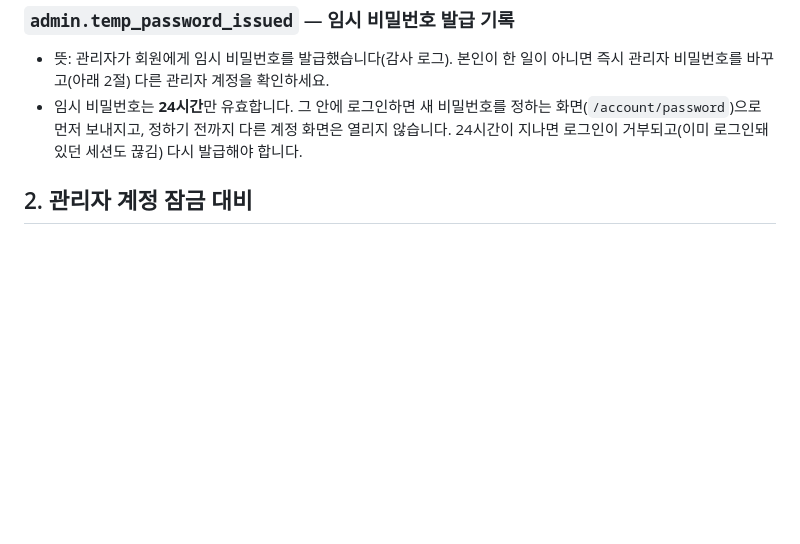
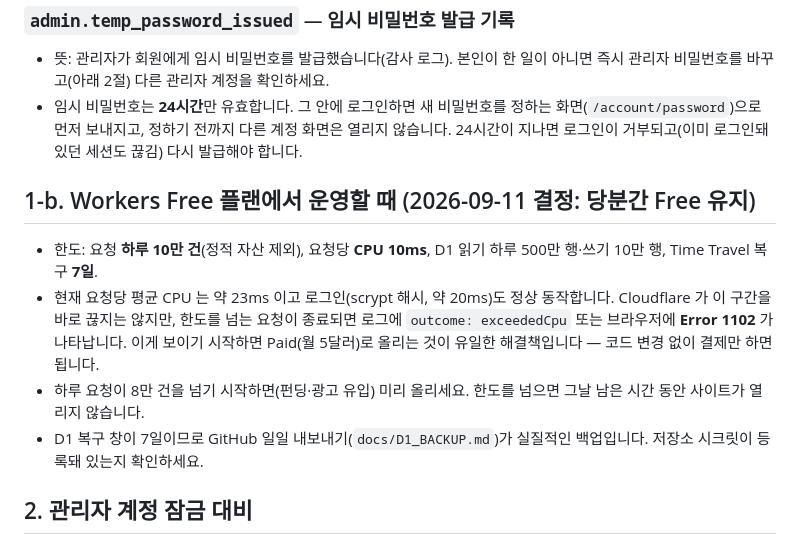
Before and after one commit to sunlee334/avora-labs, a Markdown page: docs/RUNBOOK.md, the part around the change. Drawn GitHub-style; blank space fills up the shorter version.

```diff
--- a/docs/RUNBOOK.md
+++ b/docs/RUNBOOK.md
@@ -69,6 +69,13 @@
 - 뜻: 관리자가 회원에게 임시 비밀번호를 발급했습니다(감사 로그). 본인이 한 일이 아니면 즉시 관리자 비밀번호를 바꾸고(아래 2절) 다른 관리자 계정을 확인하세요.
 - 임시 비밀번호는 **24시간**만 유효합니다. 그 안에 로그인하면 새 비밀번호를 정하는 화면(`/account/password`)으로 먼저 보내지고, 정하기 전까지 다른 계정 화면은 열리지 않습니다. 24시간이 지나면 로그인이 거부되고(이미 로그인돼 있던 세션도 끊김) 다시 발급해야 합니다.
 
+## 1-b. Workers Free 플랜에서 운영할 때 (2026-09-11 결정: 당분간 Free 유지)
+
+- 한도: 요청 **하루 10만 건**(정적 자산 제외), 요청당 **CPU 10ms**, D1 읽기 하루 500만 행·쓰기 10만 행, Time Travel 복구 **7일**.
+- 현재 요청당 평균 CPU 는 약 23ms 이고 로그인(scrypt 해시, 약 20ms)도 정상 동작합니다. Cloudflare 가 이 구간을 바로 끊지는 않지만, 한도를 넘는 요청이 종료되면 로그에 `outcome: exceededCpu` 또는 브라우저에 **Error 1102** 가 나타납니다. 이게 보이기 시작하면 Paid(월 5달러)로 올리는 것이 유일한 해결책입니다 — 코드 변경 없이 결제만 하면 됩니다.
+- 하루 요청이 8만 건을 넘기 시작하면(펀딩·광고 유입) 미리 올리세요. 한도를 넘으면 그날 남은 시간 동안 사이트가 열리지 않습니다.
+- D1 복구 창이 7일이므로 GitHub 일일 내보내기(`docs/D1_BACKUP.md`)가 실질적인 백업입니다. 저장소 시크릿이 등록돼 있는지 확인하세요.
+
 ## 2. 관리자 계정 잠금 대비
 
 - 관리자 계정은 **2개**를 유지합니다(각자 다른 이메일·비밀번호 관리자). `/admin/users` 에서 역할이 `admin` 인 계정을 확인하세요.
```
Also changed, not shown: README.md (+1 -0 lines).
